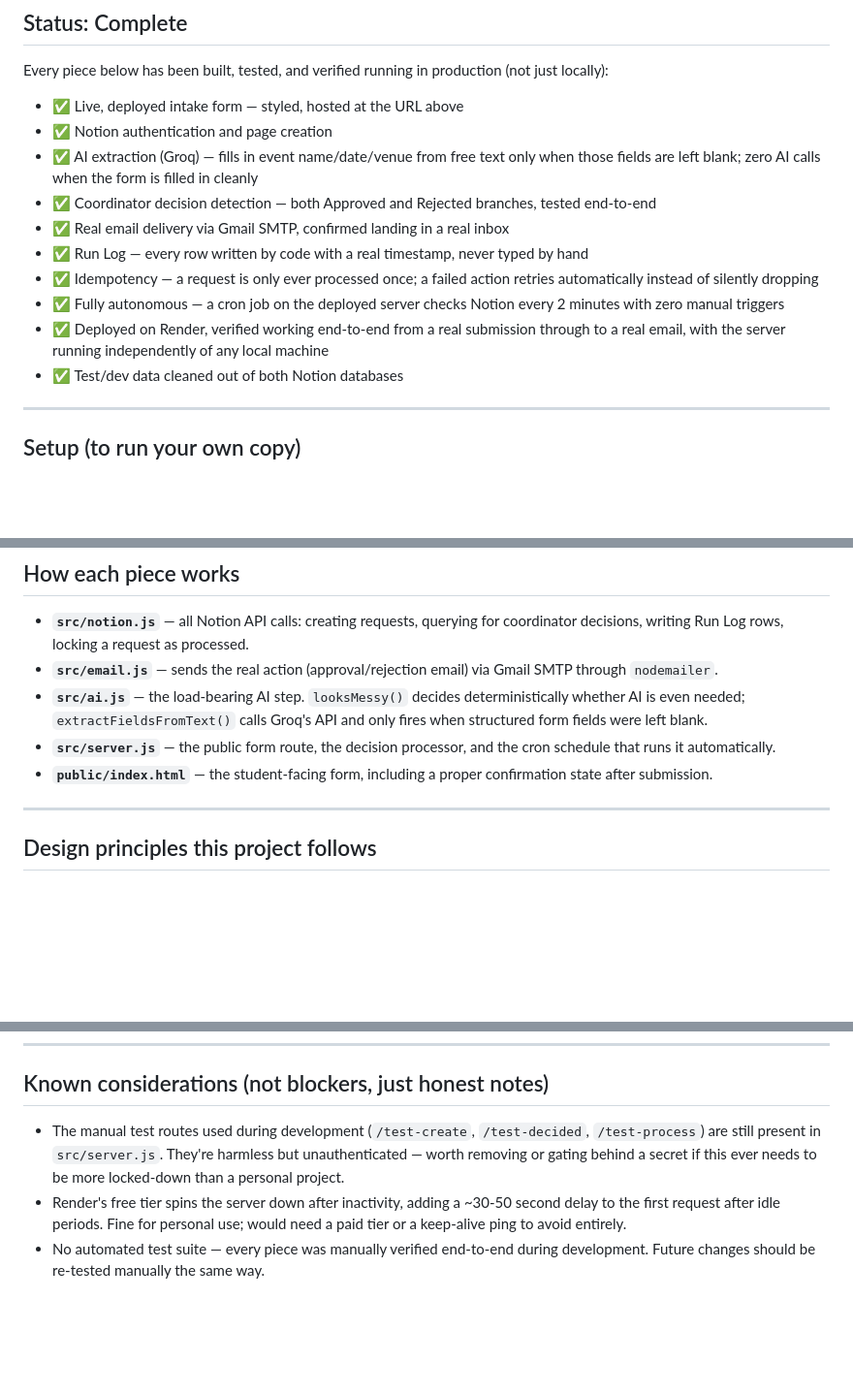
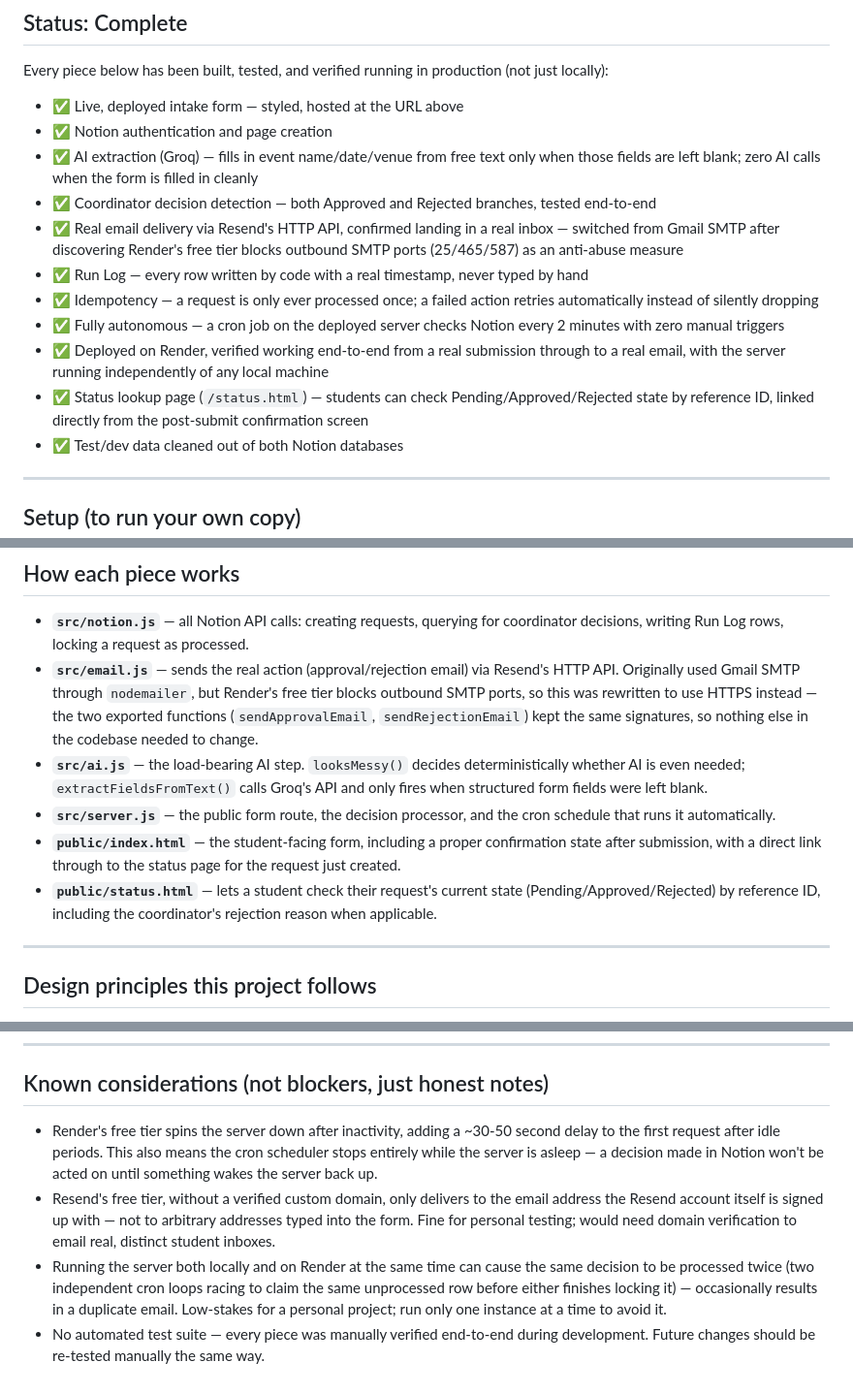
Before and after one commit to faraz033/requestops-notion, a Markdown page: README.md, 3 parts joined by grey strips. Shown at 97% size. Drawn GitHub-style; blank space fills up the shorter version.

Commit message:
Update docs: reflect Resend email switch, status page, and known limitations

```diff
--- a/README.md
+++ b/README.md
@@ -41,11 +41,12 @@ Every piece below has been built, tested, and verified running in production (no
 - ✅ Notion authentication and page creation
 - ✅ AI extraction (Groq) — fills in event name/date/venue from free text only when those fields are left blank; zero AI calls when the form is filled in cleanly
 - ✅ Coordinator decision detection — both Approved and Rejected branches, tested end-to-end
-- ✅ Real email delivery via Gmail SMTP, confirmed landing in a real inbox
+- ✅ Real email delivery via Resend's HTTP API, confirmed landing in a real inbox — switched from Gmail SMTP after discovering Render's free tier blocks outbound SMTP ports (25/465/587) as an anti-abuse measure
 - ✅ Run Log — every row written by code with a real timestamp, never typed by hand
 - ✅ Idempotency — a request is only ever processed once; a failed action retries automatically instead of silently dropping
 - ✅ Fully autonomous — a cron job on the deployed server checks Notion every 2 minutes with zero manual triggers
 - ✅ Deployed on Render, verified working end-to-end from a real submission through to a real email, with the server running independently of any local machine
+- ✅ Status lookup page (`/status.html`) — students can check Pending/Approved/Rejected state by reference ID, linked directly from the post-submit confirmation screen
 - ✅ Test/dev data cleaned out of both Notion databases
 
 ---
@@ -116,10 +117,11 @@ Push to GitHub, connect the repo on [Render](https://render.com) as a Web Servic
 ## How each piece works
 
 - **`src/notion.js`** — all Notion API calls: creating requests, querying for coordinator decisions, writing Run Log rows, locking a request as processed.
-- **`src/email.js`** — sends the real action (approval/rejection email) via Gmail SMTP through `nodemailer`.
+- **`src/email.js`** — sends the real action (approval/rejection email) via Resend's HTTP API. Originally used Gmail SMTP through `nodemailer`, but Render's free tier blocks outbound SMTP ports, so this was rewritten to use HTTPS instead — the two exported functions (`sendApprovalEmail`, `sendRejectionEmail`) kept the same signatures, so nothing else in the codebase needed to change.
 - **`src/ai.js`** — the load-bearing AI step. `looksMessy()` decides deterministically whether AI is even needed; `extractFieldsFromText()` calls Groq's API and only fires when structured form fields were left blank.
 - **`src/server.js`** — the public form route, the decision processor, and the cron schedule that runs it automatically.
-- **`public/index.html`** — the student-facing form, including a proper confirmation state after submission.
+- **`public/index.html`** — the student-facing form, including a proper confirmation state after submission, with a direct link through to the status page for the request just created.
+- **`public/status.html`** — lets a student check their request's current state (Pending/Approved/Rejected) by reference ID, including the coordinator's rejection reason when applicable.
 
 ---
 
@@ -134,6 +136,7 @@ Push to GitHub, connect the repo on [Render](https://render.com) as a Web Servic
 
 ## Known considerations (not blockers, just honest notes)
 
-- The manual test routes used during development (`/test-create`, `/test-decided`, `/test-process`) are still present in `src/server.js`. They're harmless but unauthenticated — worth removing or gating behind a secret if this ever needs to be more locked-down than a personal project.
-- Render's free tier spins the server down after inactivity, adding a ~30-50 second delay to the first request after idle periods. Fine for personal use; would need a paid tier or a keep-alive ping to avoid entirely.
+- Render's free tier spins the server down after inactivity, adding a ~30-50 second delay to the first request after idle periods. This also means the cron scheduler stops entirely while the server is asleep — a decision made in Notion won't be acted on until something wakes the server back up.
+- Resend's free tier, without a verified custom domain, only delivers to the email address the Resend account itself is signed up with — not to arbitrary addresses typed into the form. Fine for personal testing; would need domain verification to email real, distinct student inboxes.
+- Running the server both locally and on Render at the same time can cause the same decision to be processed twice (two independent cron loops racing to claim the same unprocessed row before either finishes locking it) — occasionally results in a duplicate email. Low-stakes for a personal project; run only one instance at a time to avoid it.
 - No automated test suite — every piece was manually verified end-to-end during development. Future changes should be re-tested manually the same way.
```
Also changed, not shown: other parts of README.md (+2 -2 lines).
